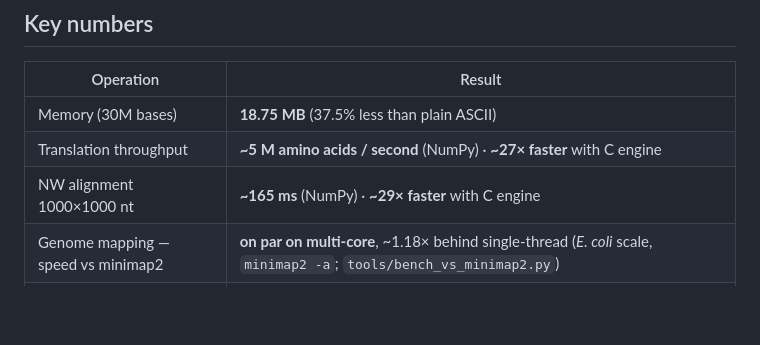
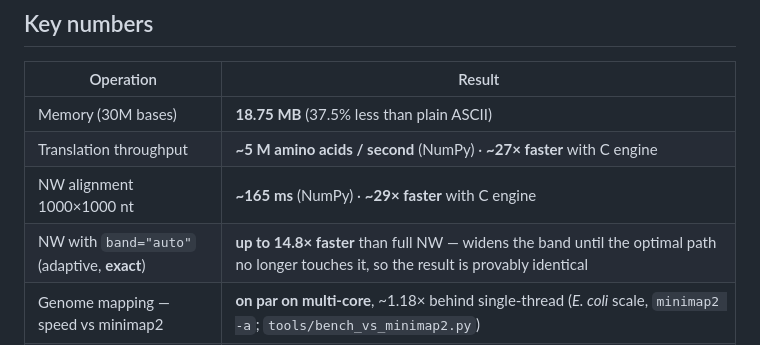
Before and after one commit to erlanders177/bioforge, a Markdown page: README.md, the part around the change. Rendered like a GitHub page; blank space fills up the shorter version.

Commit message:
docs: cifras reales tras optimizar (README + memoria)
Re-medición honesta tras los dos ataques a cuellos:
- Alineamiento vs parasail: 27x -> 7.0x (banda adaptativa exacta)
- Traducción vs seqkit: 14x -> 12x

CORRECCIÓN de mi propio titular: medí 1.76x en la traducción por lotes con 5k
secuencias, pero con 20k la ganancia real es ~1.17x — a esa escala domina el
decode+pack POR SECUENCIA, no la travesía a C que eliminé. El 1.76x era optimista
fuera de su escala; el hueco solo baja de 14x a 12x.

Parsing: NO se toca, y es una decisión MEDIDA — el perfil dice que el 80% del
tiempo ya está dentro del C, así que el techo de mejora en Python es ~1.15x.
Cerrar el 2x real exigiría SIMD en engine.c + recompilar: el menor hueco y el
más caro.

README: fila nueva para band="auto" (hasta 14.8x, exacta).

Co-Authored-By: Claude Opus 4.8 <noreply@anthropic.com>

```diff
--- a/README.md
+++ b/README.md
@@ -50,6 +50,7 @@ combining them (especially the evolution front).
 | Memory (30M bases) | **18.75 MB** (37.5% less than plain ASCII) |
 | Translation throughput | **~5 M amino acids / second** (NumPy) · **~27× faster** with C engine |
 | NW alignment 1000×1000 nt | **~165 ms** (NumPy) · **~29× faster** with C engine |
+| NW with `band="auto"` (adaptive, **exact**) | **up to 14.8× faster** than full NW — widens the band until the optimal path no longer touches it, so the result is provably identical |
 | Genome mapping — speed vs minimap2 | **on par on multi-core**, ~1.18× behind single-thread (*E. coli* scale, `minimap2 -a`; `tools/bench_vs_minimap2.py`) |
 | Genome mapping — accuracy vs minimap2 | **~99.8% of reads mapped to the correct position** on real *E. coli*, matching minimap2 (`tools/accuracy_vs_minimap2.py`) |
 | FASTA ingestion (C batch parser) | **~80 M bases / second** |
```
